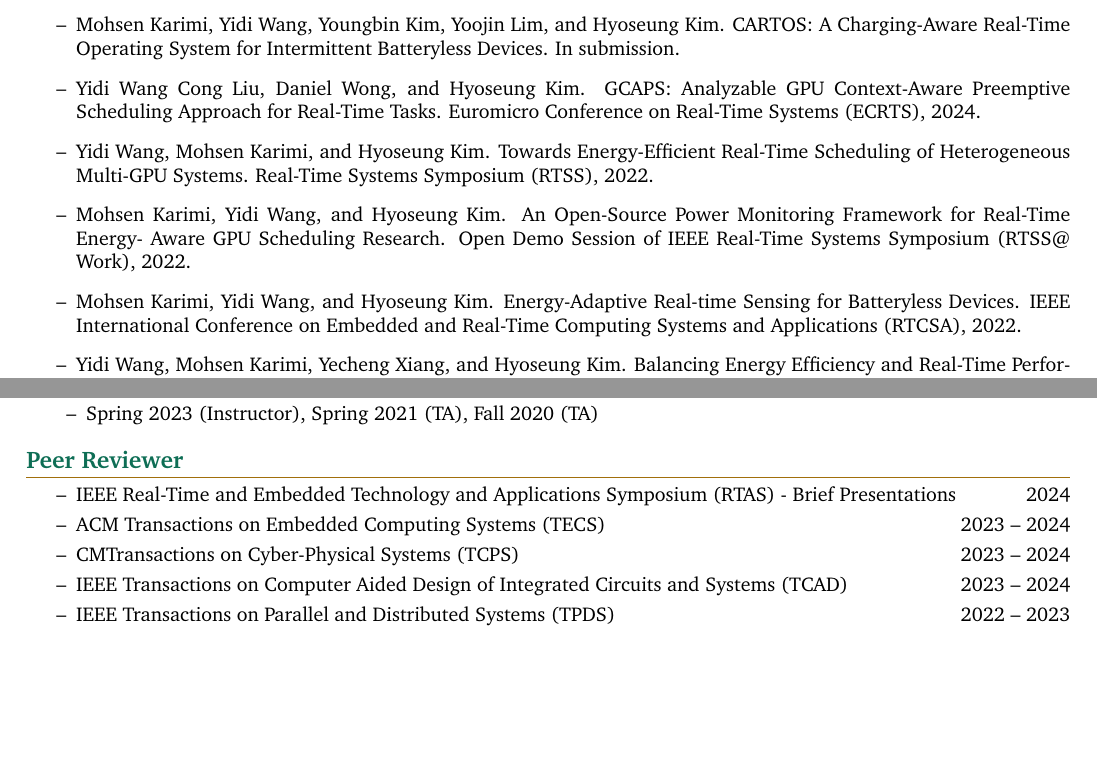
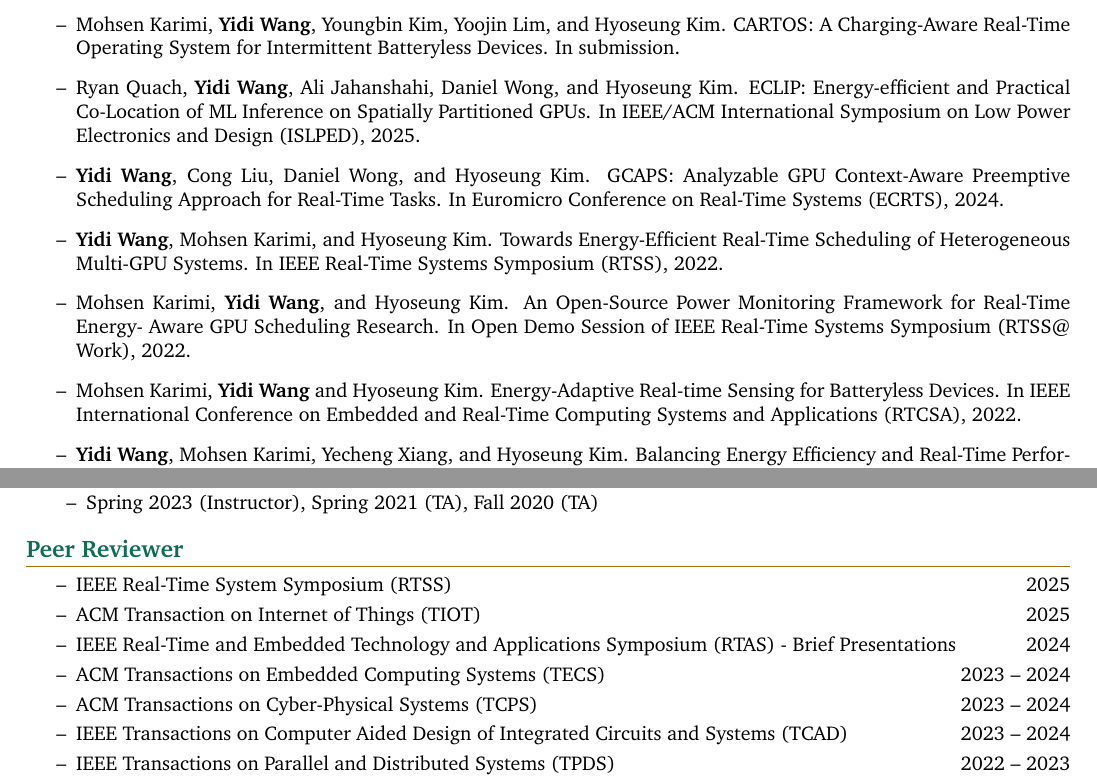
Before and after one commit to yidiwang21/Yidi-Wang-CV, a LaTeX document (main.tex): two parts of pages 1 and 2 of 2, joined at a grey line, cut so that both start at the same text, the shorter picture padded with empty space. Compiled offline with pdfLaTeX.

Commit message:
Updates from Overleaf

```diff
--- a/main.tex
+++ b/main.tex
@@ -255,11 +255,3 @@
   \section{Publications}
   \begin{justify}
   \begin{itemize}
-      \item Yidi Wang Cong Liu, Daniel Wong, and Hyoseung Kim. GPU Context-Aware Real-Time Scheduling: New Approaches and Improved Analysis. In submission.
-      \item Mohsen Karimi, Yidi Wang, Youngbin Kim, Yoojin Lim, and Hyoseung Kim. CARTOS: A Charging-Aware Real-Time Operating System for Intermittent Batteryless Devices. In submission.
-    \item Yidi Wang Cong Liu, Daniel Wong, and Hyoseung Kim. GCAPS: Analyzable GPU Context-Aware Preemptive Scheduling Approach for Real-Time Tasks. Euromicro Conference on Real-Time Systems (ECRTS), 2024.
-    \item Yidi Wang, Mohsen Karimi, and Hyoseung Kim. Towards Energy-Efficient Real-Time Scheduling of Heterogeneous Multi-GPU Systems. Real-Time Systems Symposium (RTSS), 2022.
-    \item Mohsen Karimi, Yidi Wang, and Hyoseung Kim. An Open-Source Power Monitoring Framework for Real-Time Energy- Aware GPU Scheduling Research. Open Demo Session of IEEE Real-Time Systems Symposium (RTSS@ Work), 2022.
-    \item Mohsen Karimi, Yidi Wang, and Hyoseung Kim. Energy-Adaptive Real-time Sensing for Batteryless Devices. IEEE International Conference on Embedded and Real-Time Computing Systems and Applications (RTCSA), 2022.
-    \item Yidi Wang, Mohsen Karimi, Yecheng Xiang, and Hyoseung Kim. Balancing Energy Efficiency and Real-Time Performance in GPU Scheduling. Real-Time Systems Symposium (RTSS), 2021.
-    \item Yecheng Xiang, Yidi Wang, Hyunjong Choi, Mohsen Karimi and Hyoseung Kim. AegisDNN: Dependable and Timely Execution of DNN Tasks with SGX. Real-Time Systems Symposium (RTSS), 2021.
@@ -268,3 +259,13 @@
+    \item Mohsen Karimi, \textbf{Yidi Wang}, Youngbin Kim, Yoojin Lim, and Hyoseung Kim. CARTOS: A Charging-Aware Real-Time Operating System for Intermittent Batteryless Devices. In submission.
+    \item Ryan Quach, \textbf{Yidi Wang}, Ali Jahanshahi, Daniel Wong, and Hyoseung Kim. ECLIP: Energy-efficient and Practical Co-Location of ML Inference on Spatially Partitioned GPUs. In IEEE/ACM International Symposium on Low Power Electronics and Design (ISLPED), 2025.
+    \item \textbf{Yidi Wang}, Cong Liu, Daniel Wong, and Hyoseung Kim. GCAPS: Analyzable GPU Context-Aware Preemptive Scheduling Approach for Real-Time Tasks. In Euromicro Conference on Real-Time Systems (ECRTS), 2024.
+    \item \textbf{Yidi Wang}, Mohsen Karimi, and Hyoseung Kim. Towards Energy-Efficient Real-Time Scheduling of Heterogeneous Multi-GPU Systems. In IEEE Real-Time Systems Symposium (RTSS), 2022.
+    \item Mohsen Karimi, \textbf{Yidi Wang}, and Hyoseung Kim. An Open-Source Power Monitoring Framework for Real-Time Energy- Aware GPU Scheduling Research. In Open Demo Session of IEEE Real-Time Systems Symposium (RTSS@ Work), 2022.
+    \item Mohsen Karimi, \textbf{Yidi Wang} and Hyoseung Kim. Energy-Adaptive Real-time Sensing for Batteryless Devices. In IEEE International Conference on Embedded and Real-Time Computing Systems and Applications (RTCSA), 2022.
+    \item \textbf{Yidi Wang}, Mohsen Karimi, Yecheng Xiang, and Hyoseung Kim. Balancing Energy Efficiency and Real-Time Performance in GPU Scheduling. In IEEE Real-Time Systems Symposium (RTSS), 2021.
+    \item Yecheng Xiang, \textbf{Yidi Wang}, Hyunjong Choi, Mohsen Karimi and Hyoseung Kim. AegisDNN: Dependable and Timely Execution of DNN Tasks with SGX. In IEEE Real-Time Systems Symposium (RTSS), 2021.
+    \item Mohsen Karimi, Hyunjong Choi, \textbf{Yidi Wang}, Yecheng Xiang, Hyoseung Kim. Real-Time Task Scheduling on Intermittently Powered Batteryless Devices. In IEEE Internet of Things Journal, 2021.
+    \item \textbf{Yidi Wang} and Hyoseung Kim. Work-in-Progress: Understanding the Effect of Kernel Scheduling on GPU Energy Consumption. In Brief Presentation Session of IEEE Real-Time Systems Symposium (RTSS), 2019.
   \end{itemize}
   \end{justify}
 
@@ -347,9 +348,11 @@
   %-----------%
   \section{Peer Reviewer}
   \begin{itemize}
+    \itemalign{IEEE Real-Time System Symposium (RTSS)}{2025}
+    \itemalign{ACM Transaction on Internet of Things (TIOT)}{2025}
     \itemalign{IEEE Real-Time and Embedded Technology and Applications Symposium (RTAS) - Brief Presentations}{2024}
     \itemalign{ACM Transactions on Embedded Computing Systems (TECS)}{2023 -- 2024}
-      \itemalign{CMTransactions on Cyber-Physical Systems (TCPS)}{2023 -- 2024}
+    \itemalign{ACM Transactions on Cyber-Physical Systems (TCPS)}{2023 -- 2024}
     \itemalign{IEEE Transactions on Computer Aided Design of Integrated Circuits and Systems (TCAD)}{2023 -- 2024}
     \itemalign{IEEE Transactions on Parallel and Distributed Systems (TPDS)}{2022 -- 2023}
     \itemalign{Real-Time Systems Journal}{2023}
```
Also changed, not shown: main.tex (3 more changed lines). Lines whose indentation alone changed are shown as unchanged.
